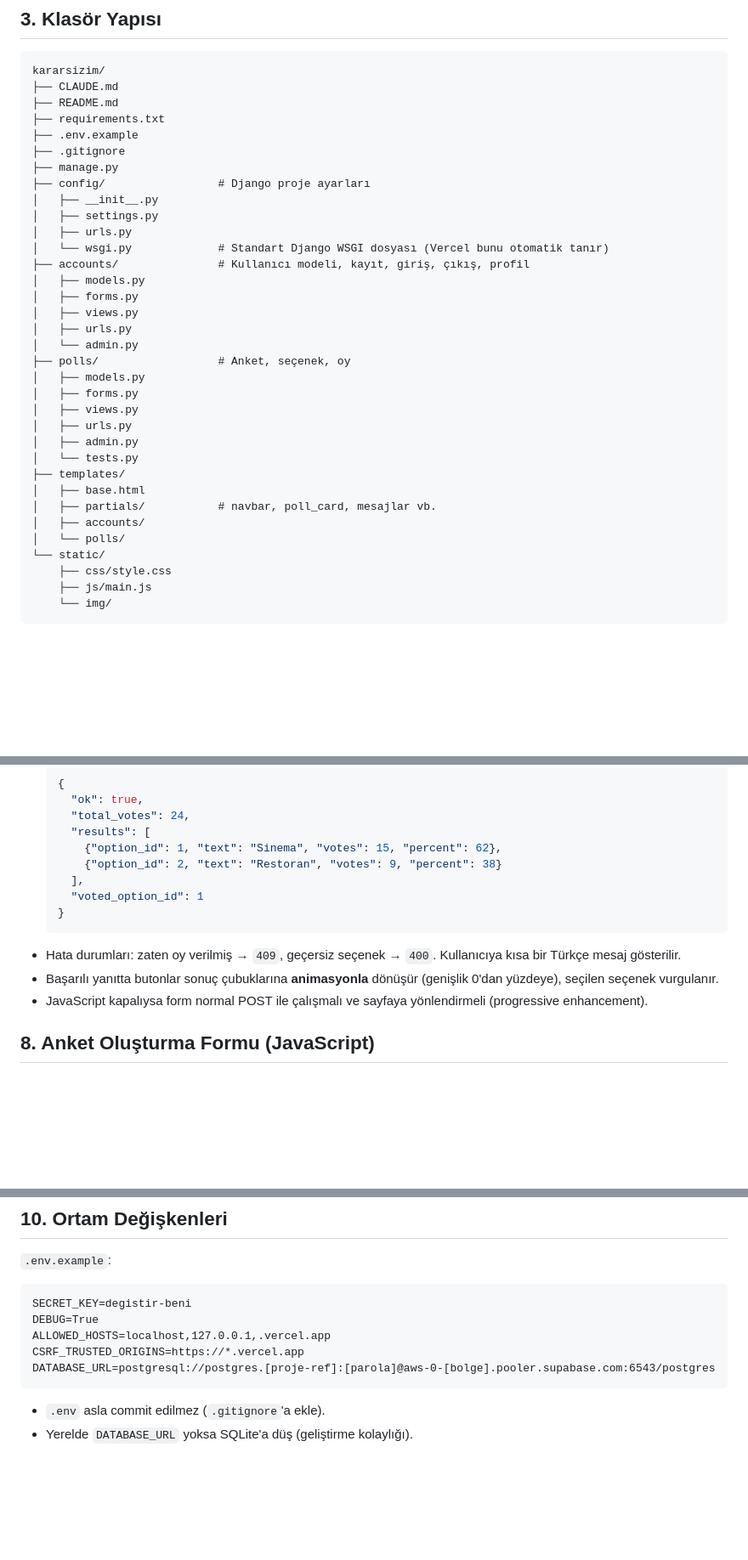
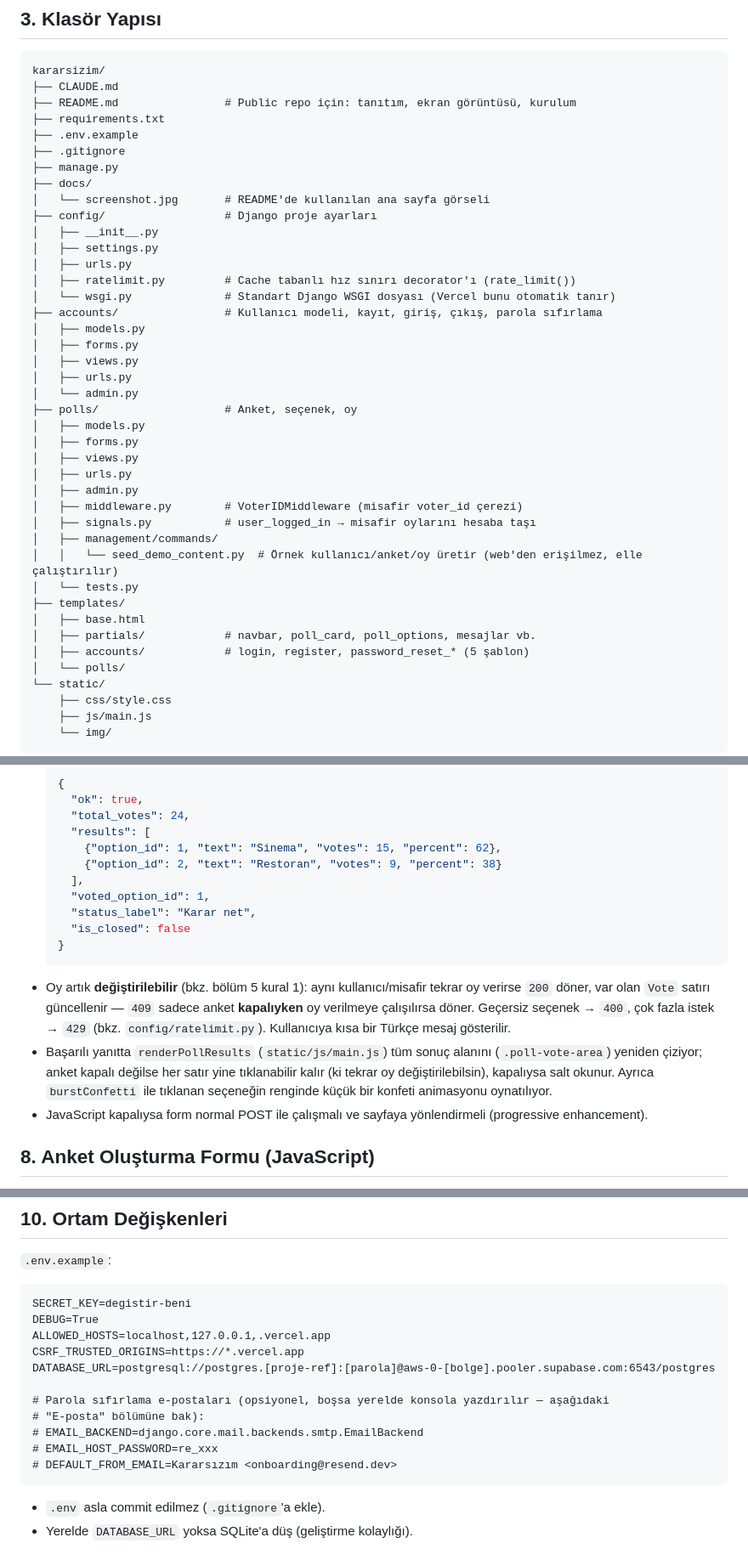
Before and after one commit to EmirGecgin/Undecided, a Markdown page: CLAUDE.md, 3 parts joined by grey strips. Shown at 85% size. Drawn GitHub-style; blank space fills up the shorter version.

Commit message:
CLAUDE.md'yi bu oturumda yapılan her şeyi yansıtacak şekilde güncelle
Oturum sonu toparlama: klasör yapısına eksik dosyalar eklendi
(ratelimit.py, signals.py, management command, docs/, password_reset
şablonları), Poll veri modeli tablosuna unutulmuş category/expires_at
alanları eklendi, bölüm 7'deki JSON sözleşmesi ve "zaten oy verilmiş
→ 409" açıklaması artık oy değiştirmeyi yansıtıyor, güvenlik kontrol
listesine hız sınırı/voter_id doğrulaması/SECRET_KEY sıkılaştırması
eklendi, üst kısımdaki "Fazlı geliştirme" özeti bu oturumdaki güvenlik
incelemesi + tasarım yenilemesi işini de kapsayacak şekilde genişletildi.

Co-Authored-By: Claude Sonnet 5 <noreply@anthropic.com>

````diff
--- a/CLAUDE.md
+++ b/CLAUDE.md
@@ -97,33 +97,40 @@ python-dotenv
 ```
 kararsizim/
 ├── CLAUDE.md
-├── README.md
+├── README.md                # Public repo için: tanıtım, ekran görüntüsü, kurulum
 ├── requirements.txt
 ├── .env.example
 ├── .gitignore
 ├── manage.py
-├── config/                 # Django proje ayarları
+├── docs/
+│   └── screenshot.jpg       # README'de kullanılan ana sayfa görseli
+├── config/                  # Django proje ayarları
 │   ├── __init__.py
 │   ├── settings.py
 │   ├── urls.py
-│   └── wsgi.py             # Standart Django WSGI dosyası (Vercel bunu otomatik tanır)
-├── accounts/               # Kullanıcı modeli, kayıt, giriş, çıkış, profil
+│   ├── ratelimit.py         # Cache tabanlı hız sınırı decorator'ı (rate_limit())
+│   └── wsgi.py              # Standart Django WSGI dosyası (Vercel bunu otomatik tanır)
+├── accounts/                # Kullanıcı modeli, kayıt, giriş, çıkış, parola sıfırlama
 │   ├── models.py
 │   ├── forms.py
 │   ├── views.py
 │   ├── urls.py
 │   └── admin.py
-├── polls/                  # Anket, seçenek, oy
+├── polls/                   # Anket, seçenek, oy
 │   ├── models.py
 │   ├── forms.py
 │   ├── views.py
 │   ├── urls.py
 │   ├── admin.py
+│   ├── middleware.py        # VoterIDMiddleware (misafir voter_id çerezi)
+│   ├── signals.py           # user_logged_in → misafir oylarını hesaba taşı
+│   ├── management/commands/
+│   │   └── seed_demo_content.py  # Örnek kullanıcı/anket/oy üretir (web'den erişilmez, elle çalıştırılır)
 │   └── tests.py
 ├── templates/
 │   ├── base.html
-│   ├── partials/           # navbar, poll_card, mesajlar vb.
-│   ├── accounts/
+│   ├── partials/            # navbar, poll_card, poll_options, mesajlar vb.
+│   ├── accounts/            # login, register, password_reset_* (5 şablon)
 │   └── polls/
 └── static/
     ├── css/style.css
@@ -241,11 +250,13 @@ kararsizim/
       {"option_id": 1, "text": "Sinema", "votes": 15, "percent": 62},
       {"option_id": 2, "text": "Restoran", "votes": 9, "percent": 38}
     ],
-    "voted_option_id": 1
+    "voted_option_id": 1,
+    "status_label": "Karar net",
+    "is_closed": false
   }
   ```
-- Hata durumları: zaten oy verilmiş → `409`, geçersiz seçenek → `400`. Kullanıcıya kısa bir Türkçe mesaj gösterilir.
-- Başarılı yanıtta butonlar sonuç çubuklarına **animasyonla** dönüşür (genişlik 0'dan yüzdeye), seçilen seçenek vurgulanır.
+- Oy artık **değiştirilebilir** (bkz. bölüm 5 kural 1): aynı kullanıcı/misafir tekrar oy verirse `200` döner, var olan `Vote` satırı güncellenir — `409` sadece anket **kapalıyken** oy verilmeye çalışılırsa döner. Geçersiz seçenek → `400`, çok fazla istek → `429` (bkz. `config/ratelimit.py`). Kullanıcıya kısa bir Türkçe mesaj gösterilir.
+- Başarılı yanıtta `renderPollResults` (`static/js/main.js`) tüm sonuç alanını (`.poll-vote-area`) yeniden çiziyor; anket kapalı değilse her satır yine tıklanabilir kalır (ki tekrar oy değiştirilebilsin), kapalıysa salt okunur. Ayrıca `burstConfetti` ile tıklanan seçeneğin renginde küçük bir konfeti animasyonu oynatılıyor.
 - JavaScript kapalıysa form normal POST ile çalışmalı ve sayfaya yönlendirmeli (progressive enhancement).
 
 ## 8. Anket Oluşturma Formu (JavaScript)
@@ -328,6 +339,12 @@ DEBUG=True
 ALLOWED_HOSTS=localhost,127.0.0.1,.vercel.app
 CSRF_TRUSTED_ORIGINS=https://*.vercel.app
 DATABASE_URL=postgresql://postgres.[proje-ref]:[parola]@aws-0-[bolge].pooler.supabase.com:6543/postgres
+
+# Parola sıfırlama e-postaları (opsiyonel, boşsa yerelde konsola yazdırılır — aşağıdaki
+# "E-posta" bölümüne bak):
+# EMAIL_BACKEND=django.core.mail.backends.smtp.EmailBackend
+# EMAIL_HOST_PASSWORD=re_xxx
+# DEFAULT_FROM_EMAIL=Kararsızım <onboarding@resend.dev>
 ```
 - `.env` asla commit edilmez (`.gitignore`'a ekle).
 - Yerelde `DATABASE_URL` yoksa SQLite'a düş (geliştirme kolaylığı).
````
Also changed, not shown: other parts of CLAUDE.md (+7 -2 lines).
